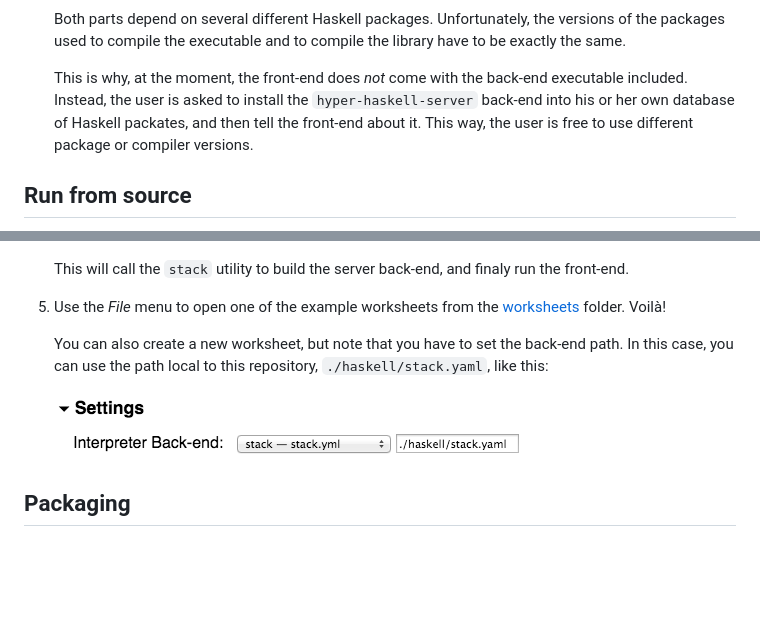
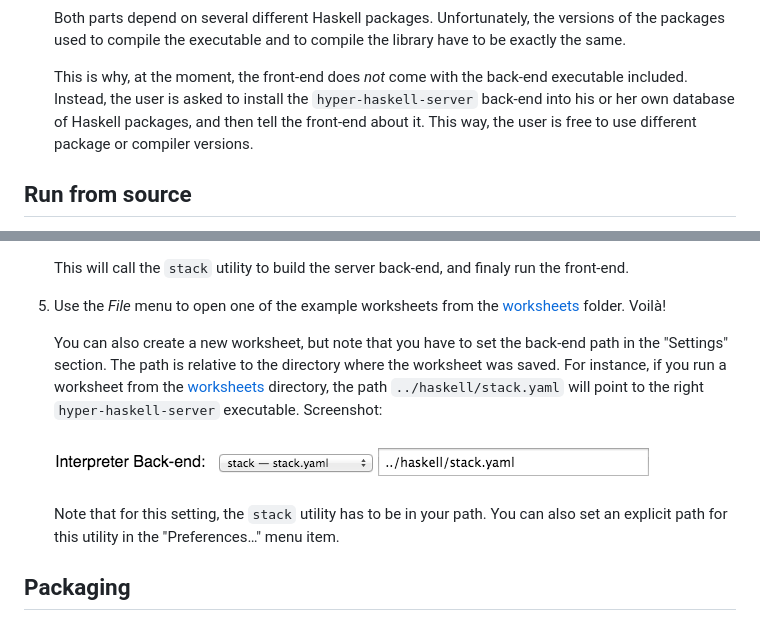
Before and after one commit to HeinrichApfelmus/hyper-haskell, a Markdown page: README.md, 2 parts joined by grey strips. Drawn GitHub-style; pictures changed too: docs/screenshots/settings-back-end.png; blank space fills up the shorter version.

Commit message:
Maintenance: Update README description of back-end path setting

```diff
--- a/README.md
+++ b/README.md
@@ -42,7 +42,7 @@ A HyperHaskell installation consists of two parts:
     This is why, at the moment,
     the front-end does *not* come with the back-end executable included.
     Instead, the user is asked to install the `hyper-haskell-server` back-end
-    into his or her own database of Haskell packates,
+    into his or her own database of Haskell packages,
     and then tell the front-end about it.
     This way, the user is free to use different package or compiler versions.
 
@@ -80,9 +80,11 @@ To run HyperHaskell from source, follow these steps:
 
 5. Use the *File* menu to open one of the example worksheets from the [worksheets](worksheets/) folder. Voilà!
 
-    You can also create a new worksheet, but note that you have to set the back-end path. In this case, you can use the path local to this repository, `./haskell/stack.yaml`, like this:
+    You can also create a new worksheet, but note that you have to set the back-end path in the "Settings" section. The path is relative to the directory where the worksheet was saved. For instance, if you run a worksheet from the [worksheets](worksheets/) directory, the path `../haskell/stack.yaml` will point to the right `hyper-haskell-server` executable. Screenshot:
 
     ![Settings](docs/screenshots/settings-back-end.png)
+
+    Note that for this setting, the `stack` utility has to be in your path. You can also set an explicit path for this utility in the "Preferences…" menu item.
 
 
 ## Packaging
```
